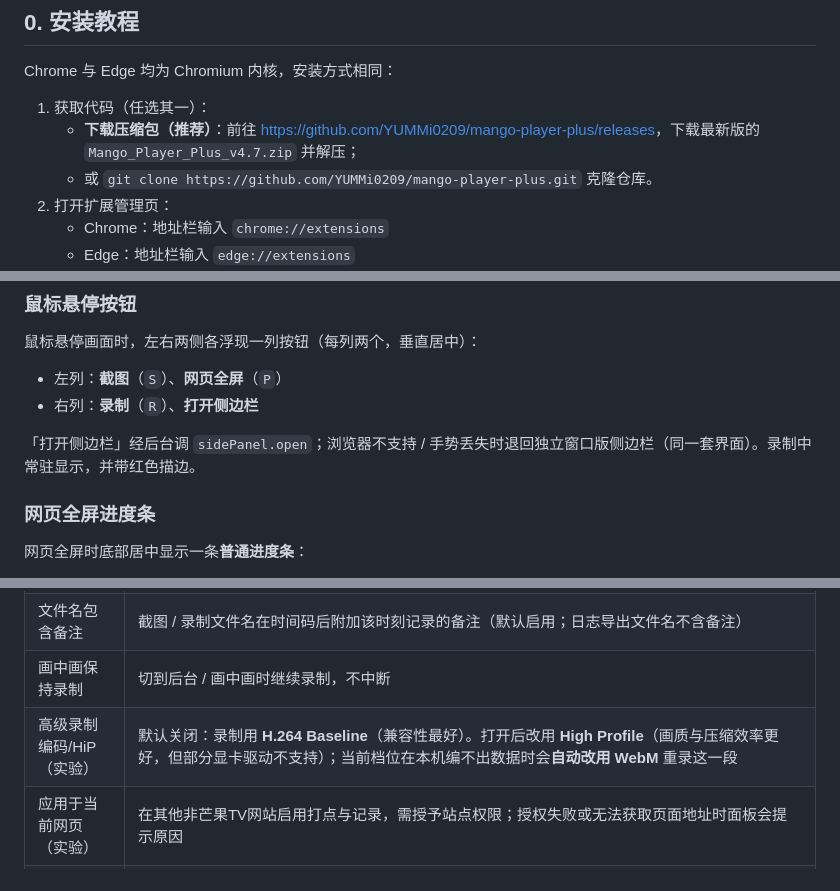
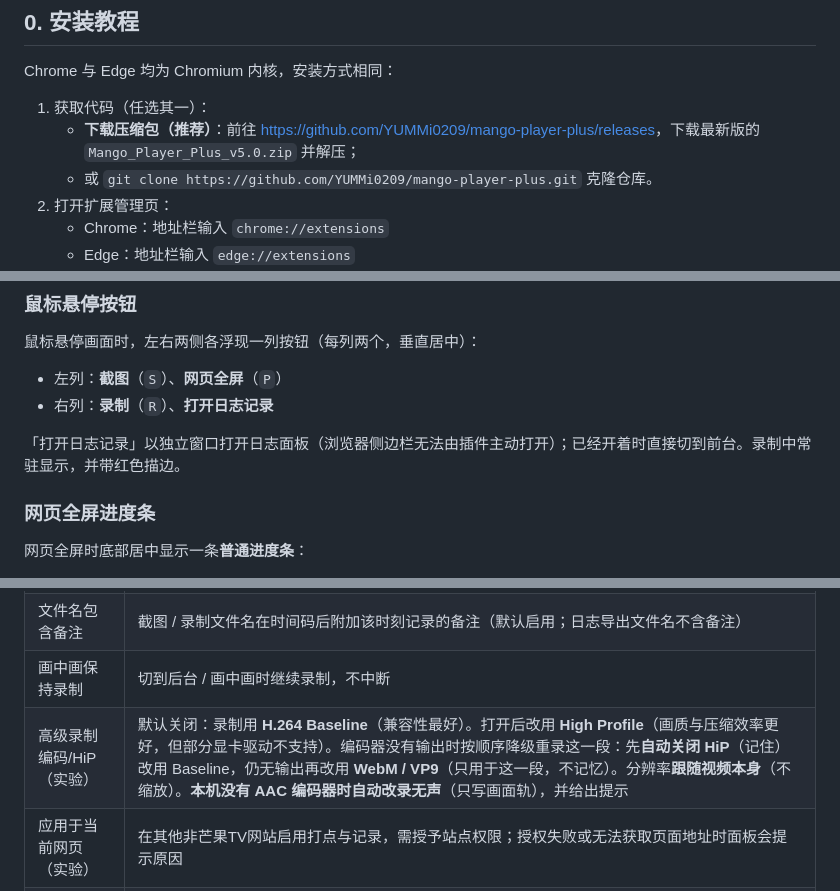
Before and after one commit to YUMMi0209/mango-player-plus, a Markdown page: README.md, 3 parts joined by grey strips. GitHub-like rendering.

```diff
--- a/README.md
+++ b/README.md
@@ -19,7 +19,7 @@
 Chrome 与 Edge 均为 Chromium 内核，安装方式相同：
 
 1. 获取代码（任选其一）：
-   - **下载压缩包（推荐）**：前往 <https://github.com/YUMMi0209/mango-player-plus/releases>，下载最新版的 `Mango_Player_Plus_v4.7.zip` 并解压；
+   - **下载压缩包（推荐）**：前往 <https://github.com/YUMMi0209/mango-player-plus/releases>，下载最新版的 `Mango_Player_Plus_v5.0.zip` 并解压；
    - 或 `git clone https://github.com/YUMMi0209/mango-player-plus.git` 克隆仓库。
 2. 打开扩展管理页：
    - Chrome：地址栏输入 `chrome://extensions`
@@ -129,9 +129,9 @@ Chrome 与 Edge 均为 Chromium 内核，安装方式相同：
 鼠标悬停画面时，左右两侧各浮现一列按钮（每列两个，垂直居中）：
 
 - 左列：**截图**（`S`）、**网页全屏**（`P`）
-- 右列：**录制**（`R`）、**打开侧边栏**
+- 右列：**录制**（`R`）、**打开日志记录**
 
-「打开侧边栏」经后台调 `sidePanel.open`；浏览器不支持 / 手势丢失时退回独立窗口版侧边栏（同一套界面）。录制中常驻显示，并带红色描边。
+「打开日志记录」以独立窗口打开日志面板（浏览器侧边栏无法由插件主动打开）；已经开着时直接切到前台。录制中常驻显示，并带红色描边。
 
 ### 网页全屏进度条
 
@@ -458,7 +458,7 @@ Chrome 与 Edge 均为 Chromium 内核，安装方式相同：
 | 时间码显示回避 | 悬浮画面时时间码自动下移避开顶部遮挡；关闭后时间码不再向下移动（默认：芒果TV开启、其他网站关闭）。**直播模式下强制关闭**；**百度网盘也强制关闭**（站点自身没有会挡住时间码的悬浮 UI，下移只会让时间码乱动，设置项在该站点置灰） |
 | 文件名包含备注 | 截图 / 录制文件名在时间码后附加该时刻记录的备注（默认启用；日志导出文件名不含备注） |
 | 画中画保持录制 | 切到后台 / 画中画时继续录制，不中断 |
-| 高级录制编码/HiP（实验） | 默认关闭：录制用 **H.264 Baseline**（兼容性最好）。打开后改用 **High Profile**（画质与压缩效率更好，但部分显卡驱动不支持）；当前档位在本机编不出数据时会**自动改用 WebM** 重录这一段 |。当前档位在本机编不出数据时，自动改用 **WebM / VP9** 重录并记住该档位不可用。分辨率**跟随视频本身**（不缩放），画面尺寸与帧率都不做中途调整。**本机没有 AAC 编码器时自动改录无声**（只写画面轨），并给出提示；**本机没有可用的 H.264 编码器时自动改录 WebM / VP9**（后缀 `.webm`）—— 起录前会先在隔离的扩展页面里**按真实尺寸实测一次**编码能力（探测本身即使失败也不会影响视频页）。Chromium 的 H.264 编码走「浏览器当前使用的 GPU」：核显的硬件编码在部分系统上会崩，把 Edge 的图形首选项设成**高性能（独显）**并完全重启浏览器后通常就恢复 MP4 |
+| 高级录制编码/HiP（实验） | 默认关闭：录制用 **H.264 Baseline**（兼容性最好）。打开后改用 **High Profile**（画质与压缩效率更好，但部分显卡驱动不支持）。编码器没有输出时按顺序降级重录这一段：先**自动关闭 HiP**（记住）改用 Baseline，仍无输出再改用 **WebM / VP9**（只用于这一段，不记忆）。分辨率**跟随视频本身**（不缩放）。**本机没有 AAC 编码器时自动改录无声**（只写画面轨），并给出提示 |
 | 应用于当前网页（实验） | 在其他非芒果TV网站启用打点与记录，需授予站点权限；授权失败或无法获取页面地址时面板会提示原因 |
 | 网页全屏 | 视频铺满当前窗口（非浏览器全屏），按 ESC 退出 |
 | 重载插件 | 重新加载整个插件：修改代码后一键生效，面板会随之关闭 |
```
Also changed, not shown: other parts of README.md (+1 -1 lines), icons/icon128.png, icons/icon16.png, icons/icon256.png, icons/icon32.png, icons/icon64.png, 11 other files.
